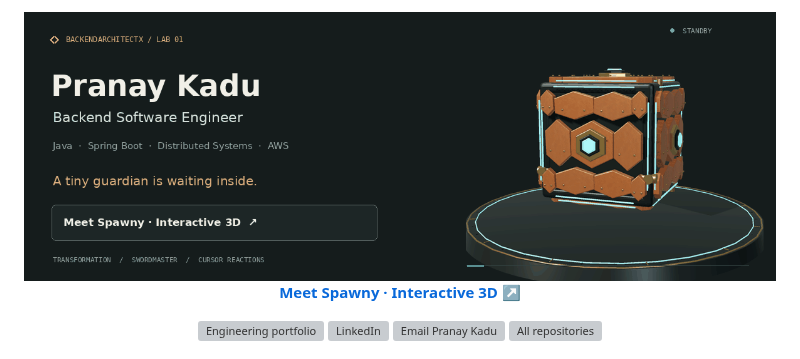
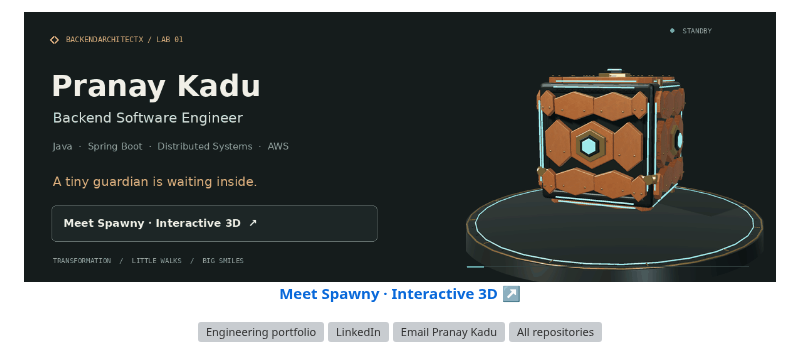
Before and after one commit to BackendArchitectX/BackendArchitectX, a Markdown page: README.md, the part around the change. GitHub-like rendering; pictures changed too: assets/spawny-pod-preview-v6.gif (added); grey boxes are pictures that could not be loaded.

Commit message:
Refresh Spawny teaser for smiling wandering companion

```diff
--- a/README.md
+++ b/README.md
@@ -1,7 +1,7 @@
 <!-- GitHub profile · BackendArchitectX -->
 
 <a href="https://spawny-copper-guardian.rahuldaaws.chatgpt.site" title="Spawny · Interactive 3D">
-  <img src="./assets/spawny-pod-preview-v5.gif" width="100%" alt="Pranay Kadu · Backend Software Engineer. Meet Spawny, a smiling copper guardian. In the linked 3D scene, hovering over the box area starts his transformation and swordmaster demonstration." />
+  <img src="./assets/spawny-pod-preview-v6.gif" width="100%" alt="Pranay Kadu · Backend Software Engineer. Meet Spawny, a cheerful copper companion with a big smile. In the linked 3D scene, hover over the box to unfold him. He walks left and right, and pauses to greet you when approached." />
 </a>
 
 <p align="center"><a href="https://spawny-copper-guardian.rahuldaaws.chatgpt.site"><strong>Meet Spawny · Interactive 3D ↗</strong></a></p>
```
